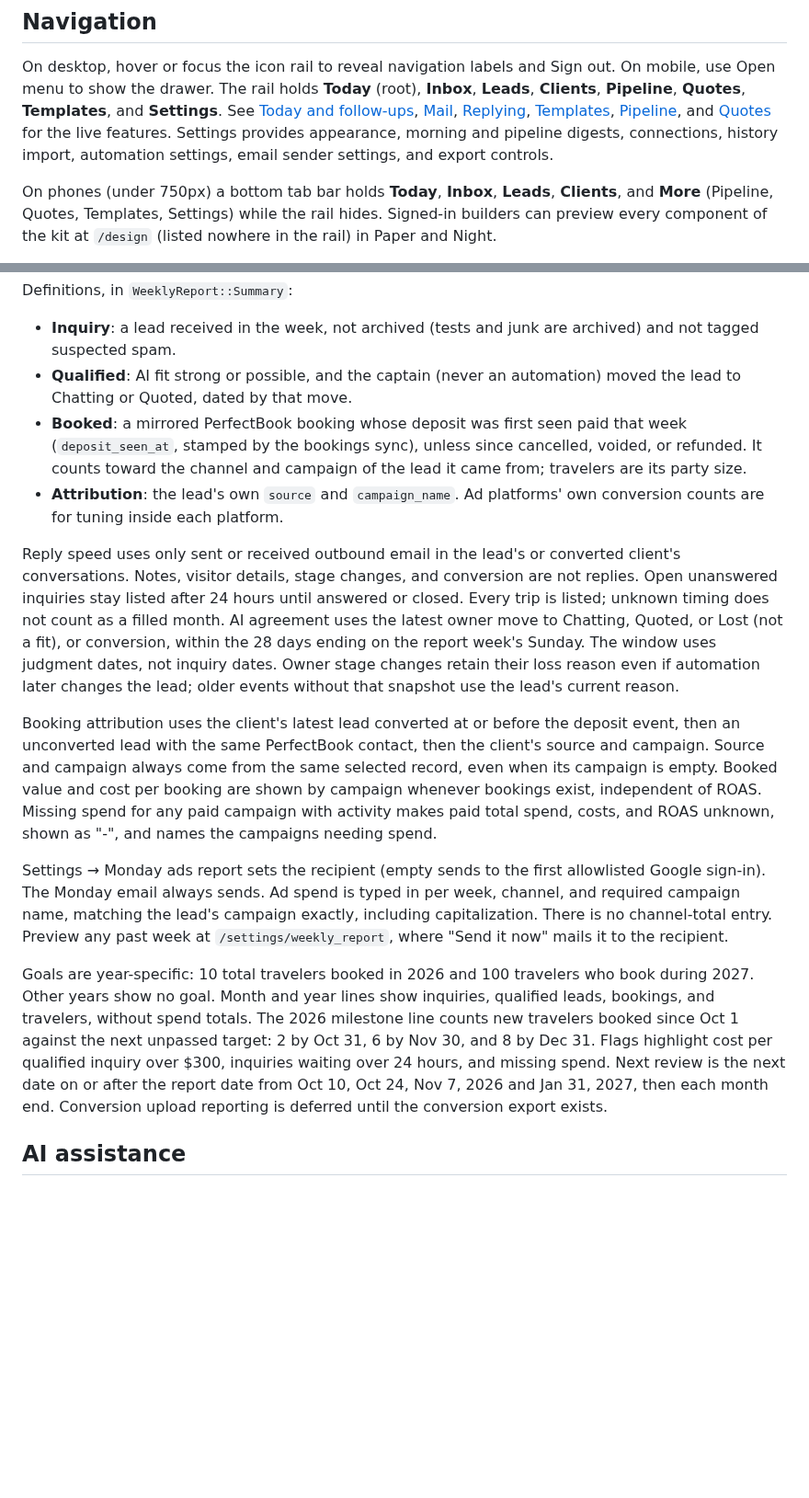
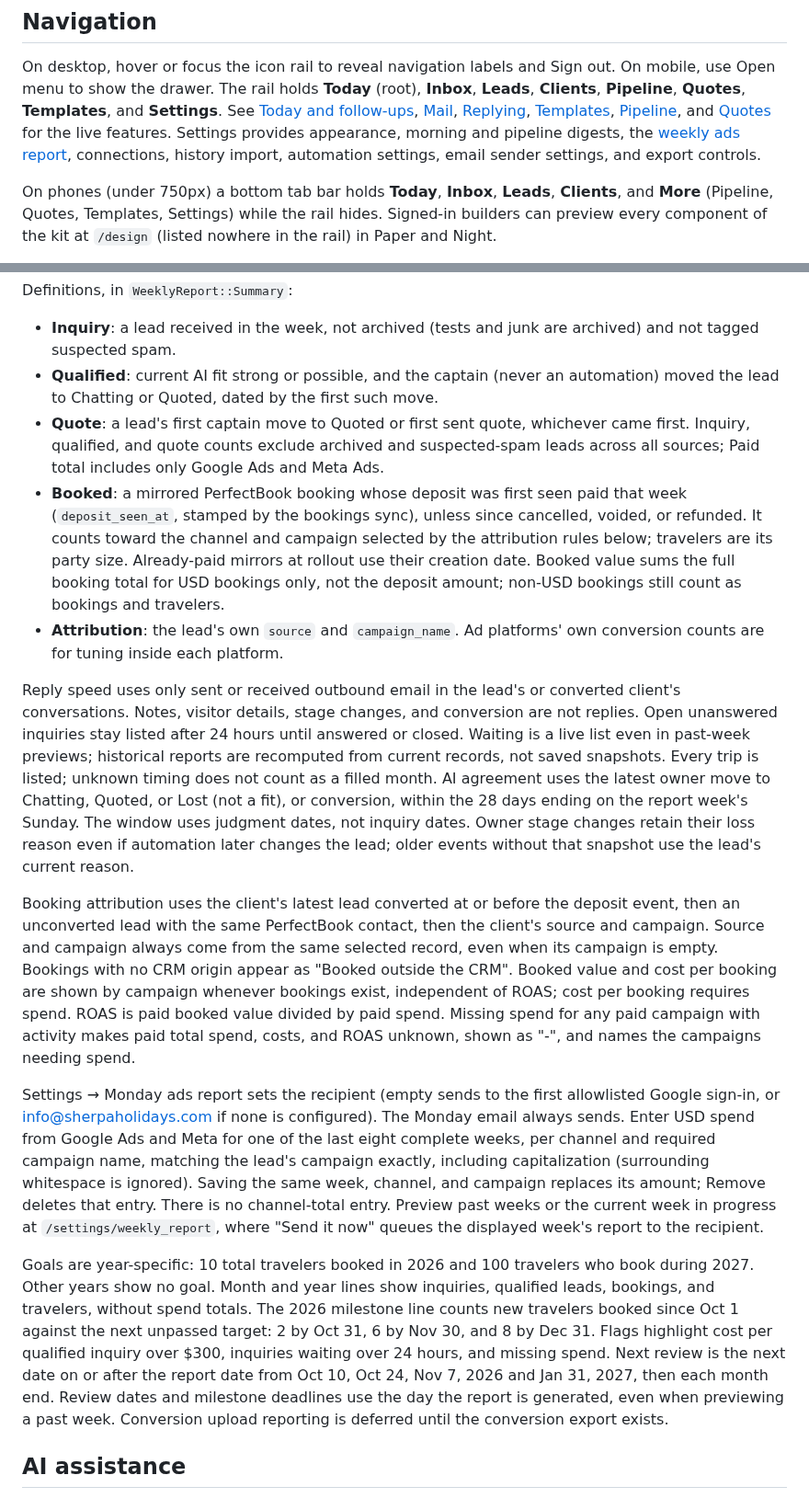
Before and after one commit to SamSherpaDev/PerfectCRM, a Markdown page: README.md, 2 parts joined by grey strips. Shown at 92% size. GitHub-like rendering; blank space fills up the shorter version.

Commit message:
no-mistakes(document): Clarify weekly report metrics and usage

```diff
--- a/README.md
+++ b/README.md
@@ -56,7 +56,7 @@ out. On mobile, use Open menu to show the drawer. The rail holds **Today**
 (root), **Inbox**, **Leads**, **Clients**, **Pipeline**, **Quotes**, **Templates**, and
 **Settings**. See [Today and follow-ups](#today-and-follow-ups), [Mail](#mail),
 [Replying](#replying), [Templates](#templates), [Pipeline](#pipeline), and [Quotes](#quotes) for the live features. Settings provides appearance,
-morning and pipeline digests, connections, history import, automation settings, email sender settings, and export controls.
+morning and pipeline digests, the [weekly ads report](#weekly-ads-report), connections, history import, automation settings, email sender settings, and export controls.
 
 On phones (under 750px) a bottom tab bar holds **Today**, **Inbox**,
 **Leads**, **Clients**, and **More** (Pipeline, Quotes, Templates,
@@ -782,20 +782,29 @@ Definitions, in `WeeklyReport::Summary`:
 
 - **Inquiry**: a lead received in the week, not archived (tests and junk
   are archived) and not tagged suspected spam.
-- **Qualified**: AI fit strong or possible, and the captain (never an
-  automation) moved the lead to Chatting or Quoted, dated by that move.
+- **Qualified**: current AI fit strong or possible, and the captain (never an
+  automation) moved the lead to Chatting or Quoted, dated by the first such move.
+- **Quote**: a lead's first captain move to Quoted or first sent quote,
+  whichever came first. Inquiry, qualified, and quote counts exclude archived
+  and suspected-spam leads across all sources; Paid total includes only Google
+  Ads and Meta Ads.
 - **Booked**: a mirrored PerfectBook booking whose deposit was first seen
   paid that week (`deposit_seen_at`, stamped by the bookings sync), unless
   since cancelled, voided, or refunded. It counts toward the channel and
-  campaign of the lead it came from; travelers are its party size.
+  campaign selected by the attribution rules below; travelers are its party
+  size. Already-paid mirrors at rollout use their creation date. Booked value
+  sums the full booking total for USD bookings only, not the deposit amount;
+  non-USD bookings still count as bookings and travelers.
 - **Attribution**: the lead's own `source` and `campaign_name`. Ad
   platforms' own conversion counts are for tuning inside each platform.
 
 Reply speed uses only sent or received outbound email in the lead's or
 converted client's conversations. Notes, visitor details, stage changes, and
 conversion are not replies. Open unanswered inquiries stay listed after 24
-hours until answered or closed. Every trip is listed; unknown timing does not
-count as a filled month. AI agreement uses the latest owner move to Chatting,
+hours until answered or closed. Waiting is a live list even in past-week
+previews; historical reports are recomputed from current records, not saved
+snapshots. Every trip is listed; unknown timing does not count as a filled
+month. AI agreement uses the latest owner move to Chatting,
 Quoted, or Lost (not a fit), or conversion, within the 28 days ending on the
 report week's Sunday. The window uses judgment dates, not inquiry dates.
 Owner stage changes retain their loss reason even if automation later changes
@@ -804,17 +813,23 @@ the lead; older events without that snapshot use the lead's current reason.
 Booking attribution uses the client's latest lead converted at or before the
 deposit event, then an unconverted lead with the same PerfectBook contact,
 then the client's source and campaign. Source and campaign always come from
-the same selected record, even when its campaign is empty. Booked value and cost per booking are
-shown by campaign whenever bookings exist, independent of ROAS. Missing spend
-for any paid campaign with activity makes paid total spend, costs, and ROAS
+the same selected record, even when its campaign is empty. Bookings with no
+CRM origin appear as "Booked outside the CRM". Booked value and cost per
+booking are shown by campaign whenever bookings exist, independent of ROAS;
+cost per booking requires spend. ROAS is paid booked value divided by paid
+spend. Missing spend for any paid campaign with activity makes paid total
+spend, costs, and ROAS
 unknown, shown as "-", and names the campaigns needing spend.
 
 Settings → Monday ads report sets the recipient (empty sends to the first
-allowlisted Google sign-in). The Monday email always sends. Ad spend is typed
-in per week, channel, and required campaign name, matching the lead's campaign
-exactly, including capitalization. There is no channel-total entry. Preview
-any past week at `/settings/weekly_report`, where "Send it now" mails it to the
-recipient.
+allowlisted Google sign-in, or info@sherpaholidays.com if none is configured).
+The Monday email always sends. Enter USD spend from Google Ads and Meta for
+one of the last eight complete weeks, per channel and required campaign name,
+matching the lead's campaign exactly, including capitalization (surrounding
+whitespace is ignored). Saving the same week, channel, and campaign replaces
+its amount; Remove deletes that entry. There is no channel-total entry. Preview
+past weeks or the current week in progress at `/settings/weekly_report`, where
+"Send it now" queues the displayed week's report to the recipient.
 
 Goals are year-specific: 10 total travelers booked in 2026 and 100 travelers
 who book during 2027. Other years show no goal. Month and year lines show
@@ -823,8 +838,10 @@ The 2026 milestone line counts new travelers booked since Oct 1 against the
 next unpassed target: 2 by Oct 31, 6 by Nov 30, and 8 by Dec 31. Flags highlight
 cost per qualified inquiry over $300, inquiries waiting over 24 hours, and
 missing spend. Next review is the next date on or after the report date from
-Oct 10, Oct 24, Nov 7, 2026 and Jan 31, 2027, then each month end. Conversion
-upload reporting is deferred until the conversion export exists.
+Oct 10, Oct 24, Nov 7, 2026 and Jan 31, 2027, then each month end. Review dates
+and milestone deadlines use the day the report is generated, even when
+previewing a past week. Conversion upload reporting is deferred until the
+conversion export exists.
 
 ## AI assistance
 
```
